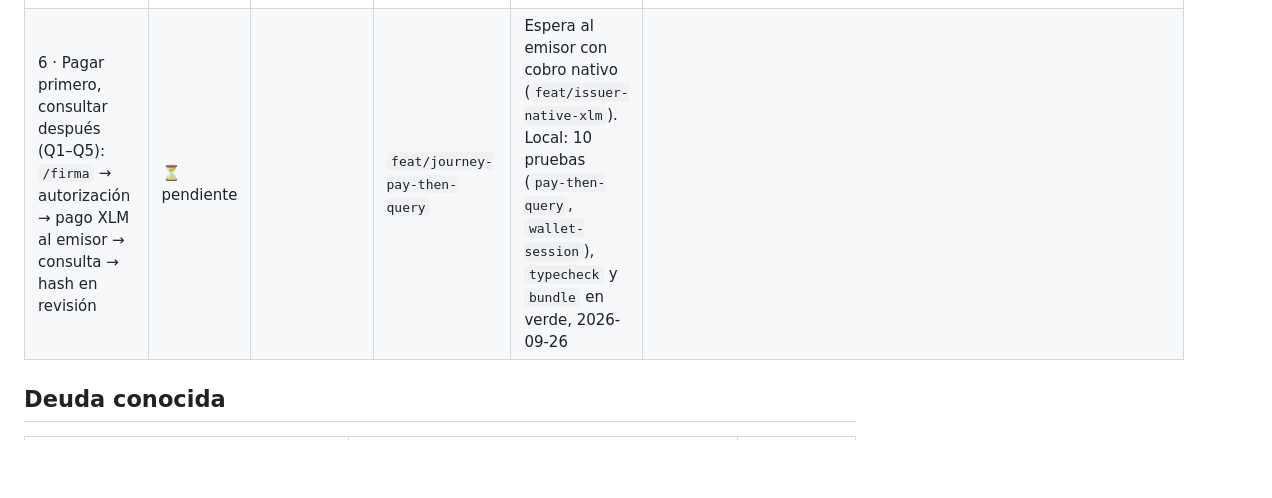
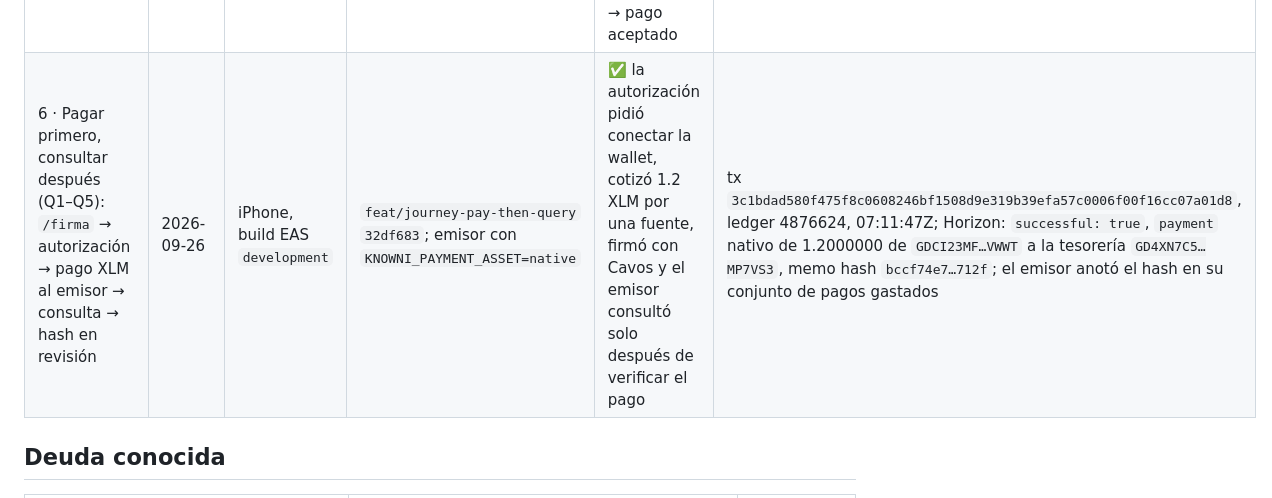
Before and after one commit to LuisAlejandroCR/knowni, a Markdown page: docs/verificacion.md, the part around the change. GitHub-like rendering; blank space fills up the shorter version.

Commit message:
docs: record the pay-then-query run on the iPhone

```diff
--- a/docs/verificacion.md
+++ b/docs/verificacion.md
@@ -164,7 +164,7 @@ que alguien corra la app en un teléfono: ninguna fila se llena desde un emulado
 | 4 · Repetición rechazada tras reiniciar la app | | | | | |
 | 5 · Pago testnet firmado en el teléfono (Cavos, `/firma`) | 2026-09-26 | iPhone, build EAS `development` | `1923b6c` + cambios locales sin commit (stash `local antes de pull`): polyfill Ed25519 y `Cavos.connect` **sin `appId`**, no la variante con token de `main` (D-87) | ✅ código por correo → cuenta `GAUWBXAO…UNI6Z` → Friendbot → 1 XLM a sí misma, firma verificada antes de Horizon. La variante de `main` (token de login al registro) sigue sin correr en un teléfono | tx `d5041412c2add8b23b36e86d251027e8c99e3e777c09df129ee2a142be2b4232`, ledger 4875303, 2026-09-26T05:21:42Z; Horizon: `successful: true`, un `payment` nativo de 1.0000000 de la cuenta a sí misma |
 | 5b · Misma cuenta Cavos firma tras reiniciar la app (K2) | 2026-09-26 | iPhone, build EAS `development` | `feat/cavos-persistent-key` `2aa3bef` | ✅ entrar → pagar 1 XLM → cerrar la app → entrar con la misma identidad → misma `G…` → pago aceptado | Cuenta `GDCI23MF…VWWT`: Friendbot 06:06:47Z, pago 06:06:52Z (`16dd5ca0…`), y tras reiniciar `1c07f12ec292d07fb809f768a0fb1653fe215bee3444a06b5de2ed1de6227127` (ledger 4875857, 06:07:52Z) y `a309c2a4…` (06:08:22Z). Horizon: `successful: true`, `payment` nativo de 1.0000000 de la cuenta a sí misma |
-| 6 · Pagar primero, consultar después (Q1–Q5): `/firma` → autorización → pago XLM al emisor → consulta → hash en revisión | ⏳ pendiente | | `feat/journey-pay-then-query` | Espera al emisor con cobro nativo (`feat/issuer-native-xlm`). Local: 10 pruebas (`pay-then-query`, `wallet-session`), `typecheck` y `bundle` en verde, 2026-09-26 | |
+| 6 · Pagar primero, consultar después (Q1–Q5): `/firma` → autorización → pago XLM al emisor → consulta → hash en revisión | 2026-09-26 | iPhone, build EAS `development` | `feat/journey-pay-then-query` `32df683`; emisor con `KNOWNI_PAYMENT_ASSET=native` | ✅ la autorización pidió conectar la wallet, cotizó 1.2 XLM por una fuente, firmó con Cavos y el emisor consultó solo después de verificar el pago | tx `3c1bdad580f475f8c0608246bf1508d9e319b39efa57c0006f00f16cc07a01d8`, ledger 4876624, 07:11:47Z; Horizon: `successful: true`, `payment` nativo de 1.2000000 de `GDCI23MF…VWWT` a la tesorería `GD4XN7C5…MP7VS3`, memo hash `bccf74e7…712f`; el emisor anotó el hash en su conjunto de pagos gastados |
 
 ## Deuda conocida
 
```
Also changed, not shown: docs/memoria.md (+2 -1 lines).
